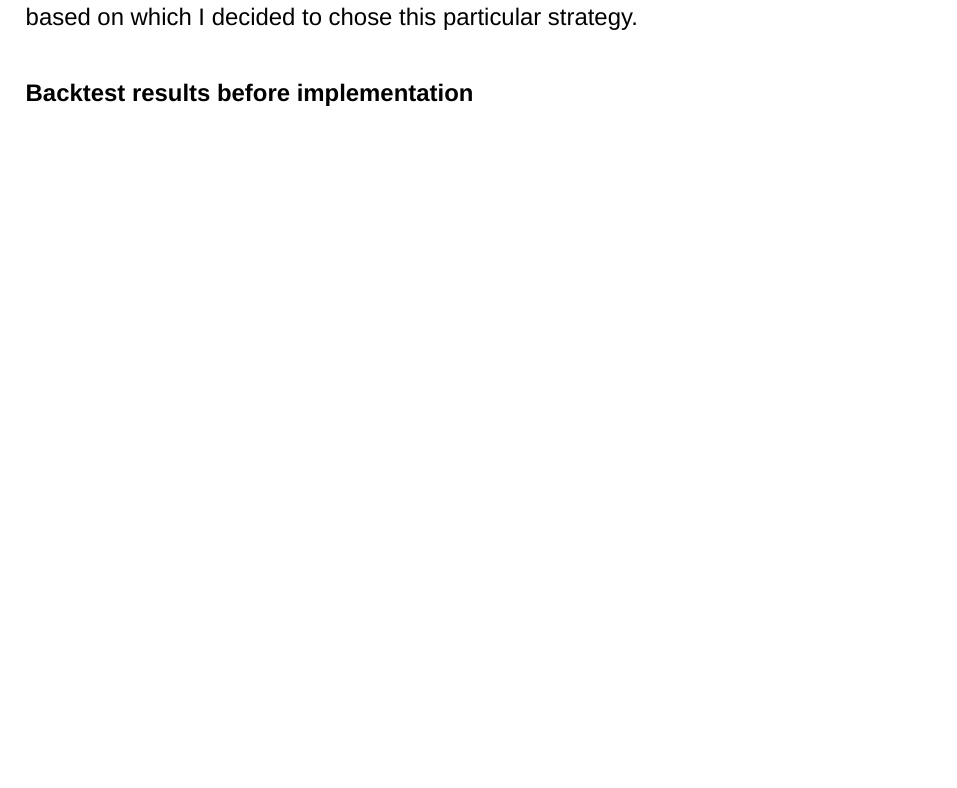
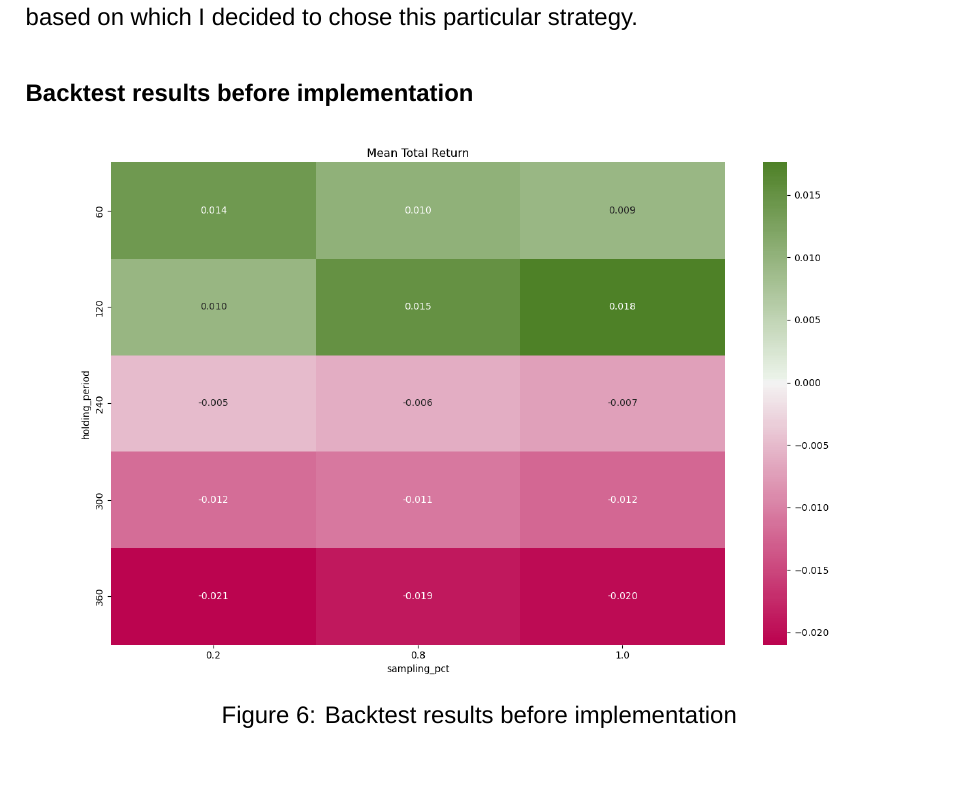
Before and after one commit to AJslashTracey/Matura_Thesis, a LaTeX paper (ma.tex): part of page 22 of 24, cut so that both start at the same text, the shorter picture padded with empty space. Compiled offline with XeLaTeX; a missing font is replaced by an installed copy or a similar font.

Commit message:
wrapping up

```diff
--- a/ma.tex
+++ b/ma.tex
@@ -657,3 +657,7 @@ The results I got before the implementation were the signals based on which I de
 \subsubsection*{Backtest results before implementation}
 
 
+\begin{figure}[h]
+    \centering
+    \includegraphics[width=0.9\textwidth]{imgs/backtest_results_ma.png}
+    \caption{Backtest results before implementation}
```
Also changed, not shown: imgs/after_implementation_results.png (renamed from after_implementation_results.png), imgs/full_backtest_till_implementation.png (renamed from full_backtest_till_implementation.png), ma.pdf, ma.tex (6 more changed lines), 4 other files.
